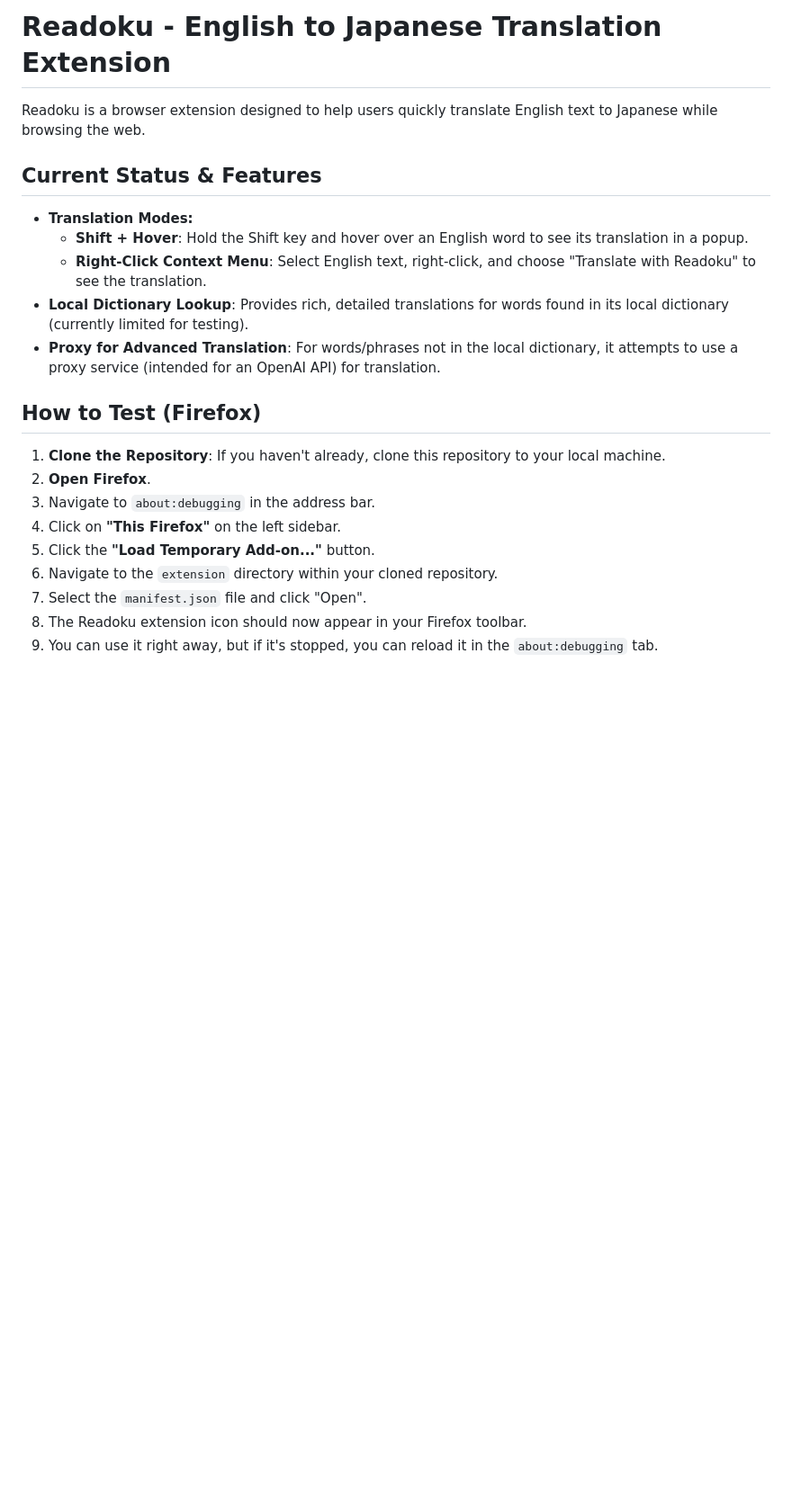
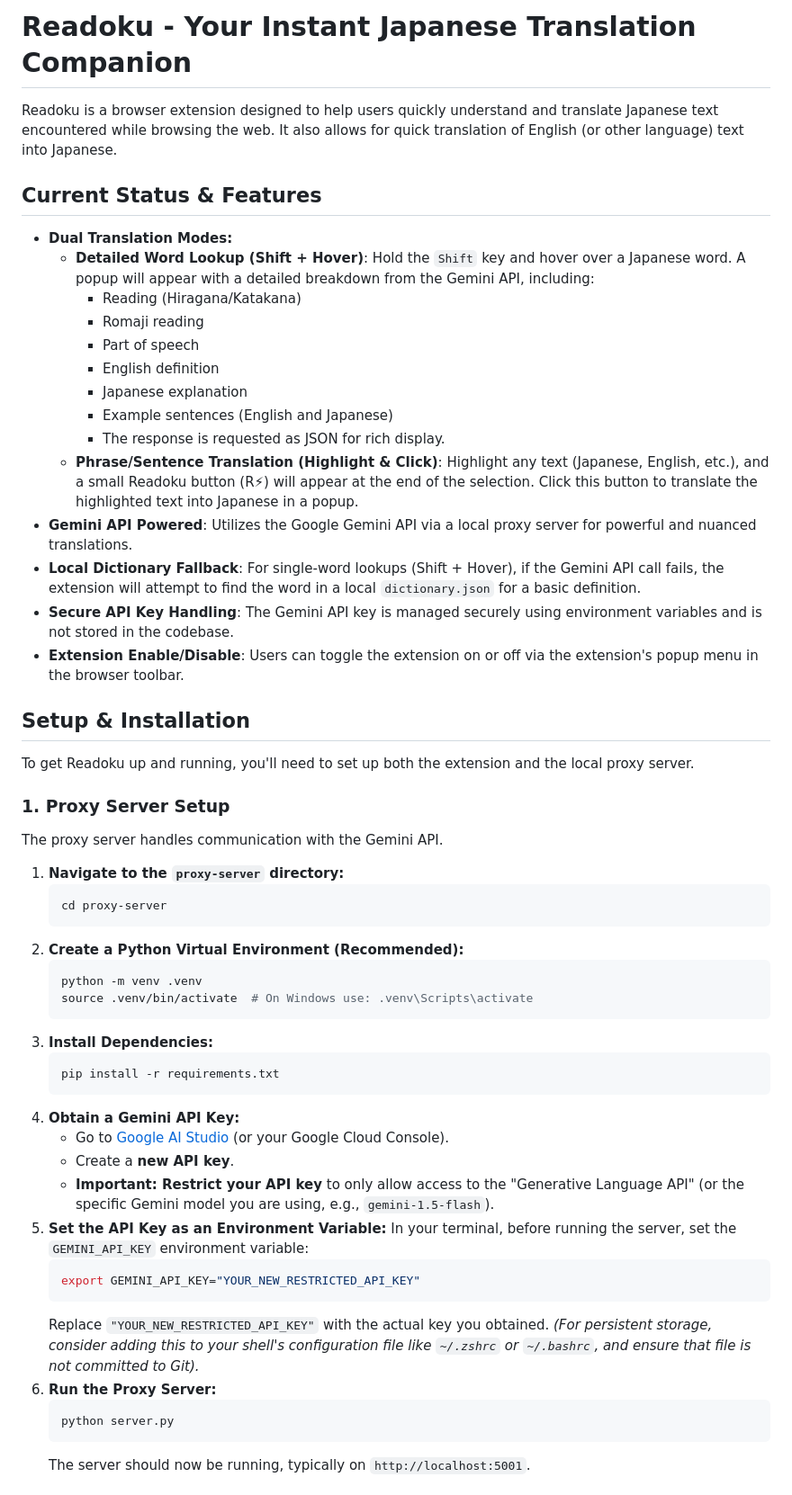
Before and after one commit to NaimiNafis/readoku, a Markdown page: README.md, the part around the change printed below. Shown: that part at 90% size. Drawn GitHub-style; blank space fills up the shorter version.

````diff
--- a/README.md
+++ b/README.md
@@ -1,23 +1,59 @@
-# Readoku - English to Japanese Translation Extension
+# Readoku - Your Instant Japanese Translation Companion
 
-Readoku is a browser extension designed to help users quickly translate English text to Japanese while browsing the web.
+Readoku is a browser extension designed to help users quickly understand and translate Japanese text encountered while browsing the web. It also allows for quick translation of English (or other language) text into Japanese.
 
 ## Current Status & Features
 
-*   **Translation Modes:**
-    *   **Shift + Hover**: Hold the Shift key and hover over an English word to see its translation in a popup.
-    *   **Right-Click Context Menu**: Select English text, right-click, and choose "Translate with Readoku" to see the translation.
-*   **Local Dictionary Lookup**: Provides rich, detailed translations for words found in its local dictionary (currently limited for testing).
-*   **Proxy for Advanced Translation**: For words/phrases not in the local dictionary, it attempts to use a proxy service (intended for an OpenAI API) for translation.
+*   **Dual Translation Modes:**
+    *   **Detailed Word Lookup (Shift + Hover)**: Hold the `Shift` key and hover over a Japanese word. A popup will appear with a detailed breakdown from the Gemini API, including:
+        *   Reading (Hiragana/Katakana)
+        *   Romaji reading
+        *   Part of speech
+        *   English definition
+        *   Japanese explanation
+        *   Example sentences (English and Japanese)
+        *   The response is requested as JSON for rich display.
+    *   **Phrase/Sentence Translation (Highlight & Click)**: Highlight any text (Japanese, English, etc.), and a small Readoku button (R⚡) will appear at the end of the selection. Click this button to translate the highlighted text into Japanese in a popup.
+*   **Gemini API Powered**: Utilizes the Google Gemini API via a local proxy server for powerful and nuanced translations.
+*   **Local Dictionary Fallback**: For single-word lookups (Shift + Hover), if the Gemini API call fails, the extension will attempt to find the word in a local `dictionary.json` for a basic definition.
+*   **Secure API Key Handling**: The Gemini API key is managed securely using environment variables and is not stored in the codebase.
+*   **Extension Enable/Disable**: Users can toggle the extension on or off via the extension's popup menu in the browser toolbar.
 
-## How to Test (Firefox)
+## Setup & Installation
 
-1.  **Clone the Repository**: If you haven't already, clone this repository to your local machine.
-2.  **Open Firefox**.
-3.  Navigate to `about:debugging` in the address bar.
-4.  Click on **"This Firefox"** on the left sidebar.
-5.  Click the **"Load Temporary Add-on..."** button.
-6.  Navigate to the `extension` directory within your cloned repository.
-7.  Select the `manifest.json` file and click "Open".
-8.  The Readoku extension icon should now appear in your Firefox toolbar.
-9.  You can use it right away, but if it's stopped, you can reload it in the `about:debugging` tab.
+To get Readoku up and running, you'll need to set up both the extension and the local proxy server.
+
+### 1. Proxy Server Setup
+
+The proxy server handles communication with the Gemini API.
+
+1.  **Navigate to the `proxy-server` directory:**
+    ```bash
+    cd proxy-server
+    ```
+2.  **Create a Python Virtual Environment (Recommended):**
+    ```bash
+    python -m venv .venv
+    source .venv/bin/activate  # On Windows use: .venv\Scripts\activate
+    ```
+3.  **Install Dependencies:**
+    ```bash
+    pip install -r requirements.txt
+    ```
+4.  **Obtain a Gemini API Key:**
+    *   Go to [Google AI Studio](https://aistudio.google.com/app/apikey) (or your Google Cloud Console).
+    *   Create a **new API key**.
+    *   **Important: Restrict your API key** to only allow access to the "Generative Language API" (or the specific Gemini model you are using, e.g., `gemini-1.5-flash`).
+5.  **Set the API Key as an Environment Variable:**
+    In your terminal, before running the server, set the `GEMINI_API_KEY` environment variable:
+    ```bash
+    export GEMINI_API_KEY="YOUR_NEW_RESTRICTED_API_KEY"
+    ```
+    Replace `"YOUR_NEW_RESTRICTED_API_KEY"` with the actual key you obtained.
+    *(For persistent storage, consider adding this to your shell's configuration file like `~/.zshrc` or `~/.bashrc`, and ensure that file is not committed to Git).*
+6.  **Run the Proxy Server:**
+    ```bash
+    python server.py
+    ```
+    The server should now be running, typically on `http://localhost:5001`.
+
````
Also changed, not shown: other parts of README.md (+61 -37 lines).
